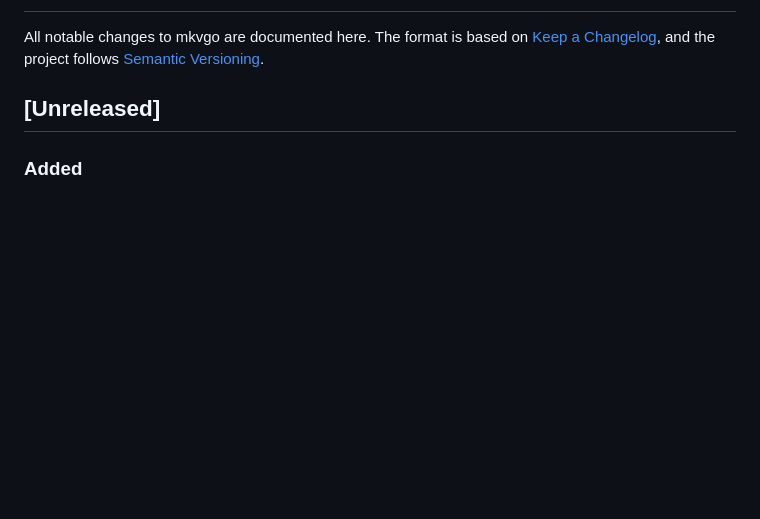
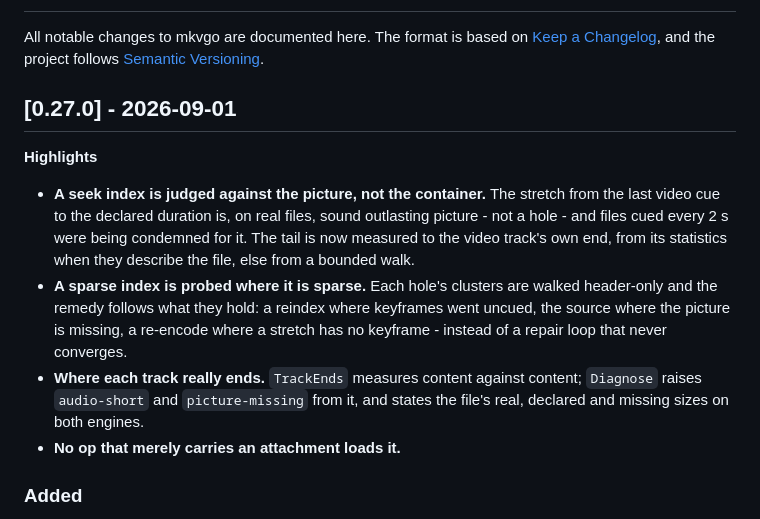
Before and after one commit to gravity-zero/mkvgo, a Markdown page: CHANGELOG.md, the part around the change. GitHub-like rendering; blank space fills up the shorter version.

Commit message:
docs(changelog): flip [Unreleased] to [0.27.0] - the release that judges a seek index against the picture

```diff
--- a/CHANGELOG.md
+++ b/CHANGELOG.md
@@ -4,7 +4,24 @@ All notable changes to mkvgo are documented here. The format is based on
 [Keep a Changelog](https://keepachangelog.com/), and the project follows
 [Semantic Versioning](https://semver.org/).
 
-## [Unreleased]
+## [0.27.0] - 2026-09-01
+
+**Highlights**
+
+- **A seek index is judged against the picture, not the container.** The
+  stretch from the last video cue to the declared duration is, on real files,
+  sound outlasting picture - not a hole - and files cued every 2 s were being
+  condemned for it. The tail is now measured to the video track's own end,
+  from its statistics when they describe the file, else from a bounded walk.
+- **A sparse index is probed where it is sparse.** Each hole's clusters are
+  walked header-only and the remedy follows what they hold: a reindex where
+  keyframes went uncued, the source where the picture is missing, a re-encode
+  where a stretch has no keyframe - instead of a repair loop that never
+  converges.
+- **Where each track really ends.** `TrackEnds` measures content against
+  content; `Diagnose` raises `audio-short` and `picture-missing` from it, and
+  states the file's real, declared and missing sizes on both engines.
+- **No op that merely carries an attachment loads it.**
 
 ### Added
 
```
